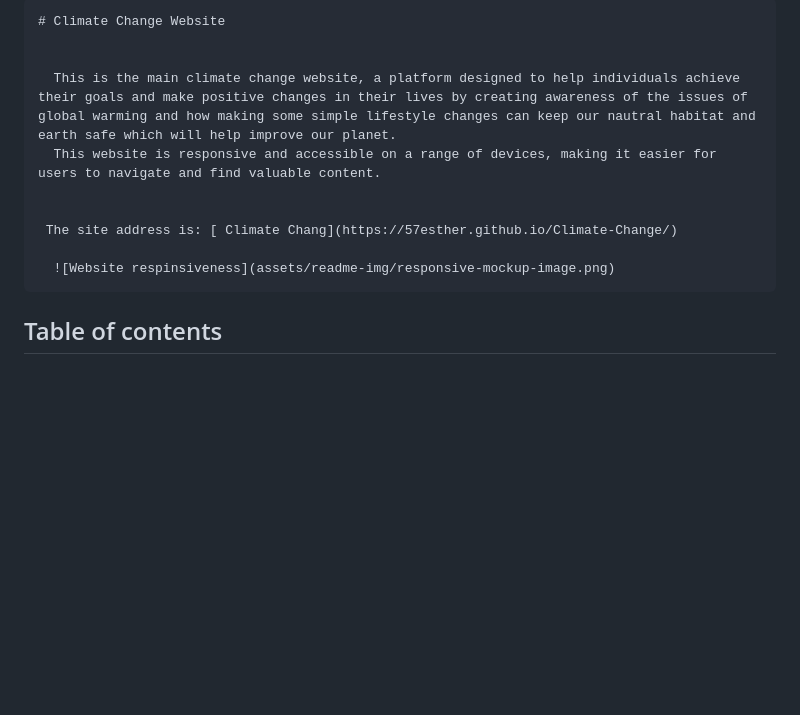
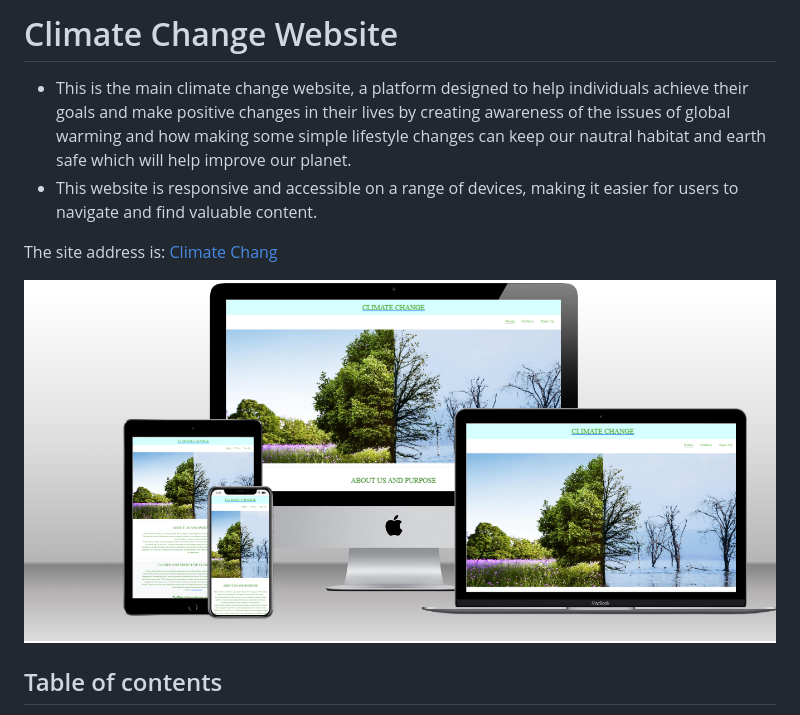
Before and after one commit to 57Esther/Climate-Change, a Markdown page: README.md, the part around the change. Rendered like a GitHub page; blank space fills up the shorter version.

Commit message:
readme.img responsive image

```diff
--- a/README.md
+++ b/README.md
@@ -1,13 +1,14 @@
-    # Climate Change Website
+   # Climate Change Website
+
+ - This is the main climate change website, a platform
+   designed to help individuals achieve their goals and make positive changes in their lives by creating awareness of the issues of global warming and how making some simple lifestyle changes can keep our nautral habitat and earth safe which will help improve our planet.
+- This website is responsive and accessible on a range of
+  devices, making it easier for users to navigate and find valuable content.
 
 
-      This is the main climate change website, a platform designed to help individuals achieve their goals and make positive changes in their lives by creating awareness of the issues of global warming and how making some simple lifestyle changes can keep our nautral habitat and earth safe which will help improve our planet.
-      This website is responsive and accessible on a range of devices, making it easier for users to navigate and find valuable content.
+The site address is: [ Climate Chang](https://57esther.github.io/Climate-Change/)
 
-
-     The site address is: [ Climate Chang](https://57esther.github.io/Climate-Change/)
-
-      ![Website respinsiveness](assets/readme-img/responsive-mockup-image.png)
+![Website respinsiveness](assets/readme-img/responsive-mockup-image.png)
 
 
 ## Table of contents
```
